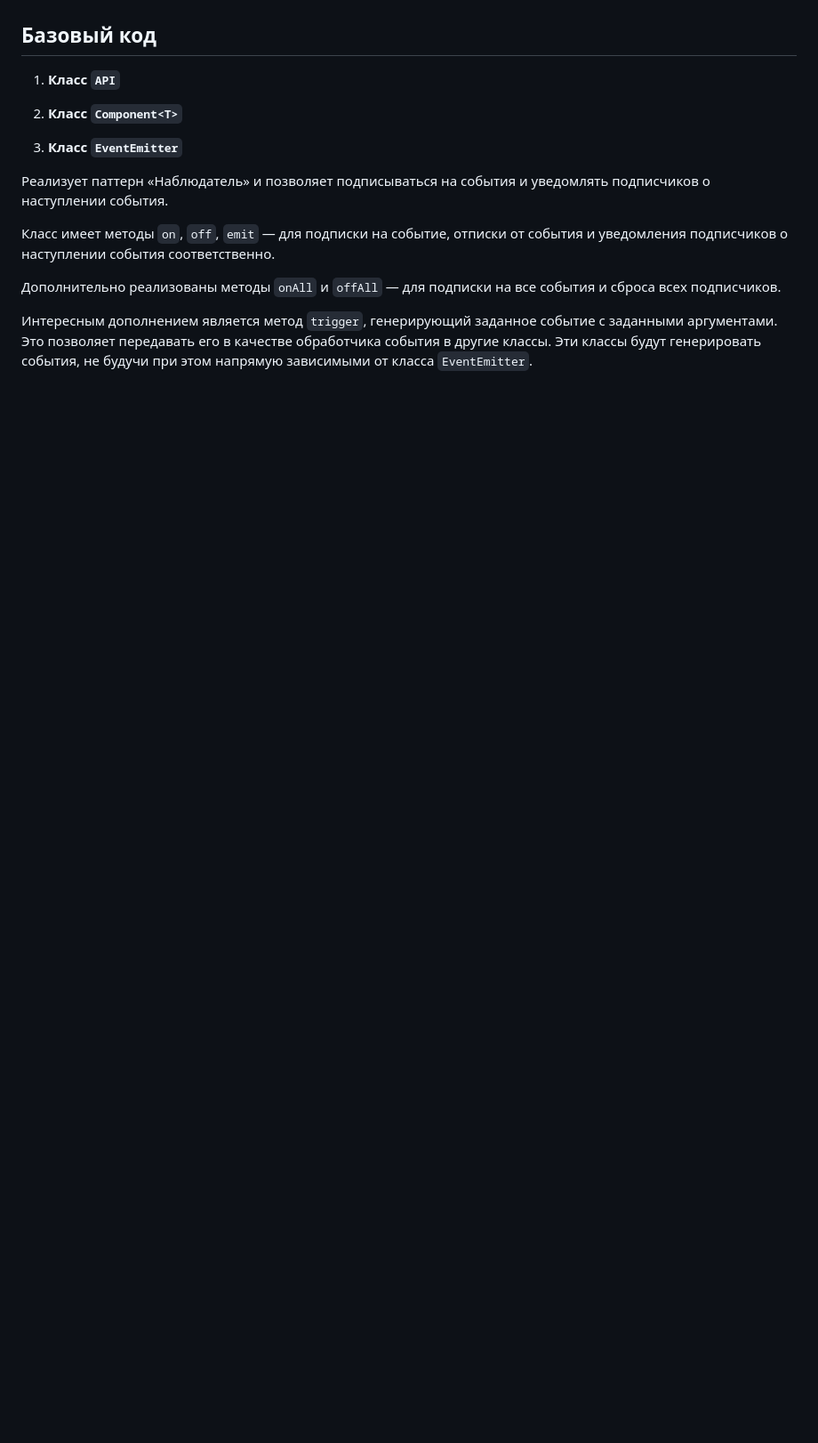
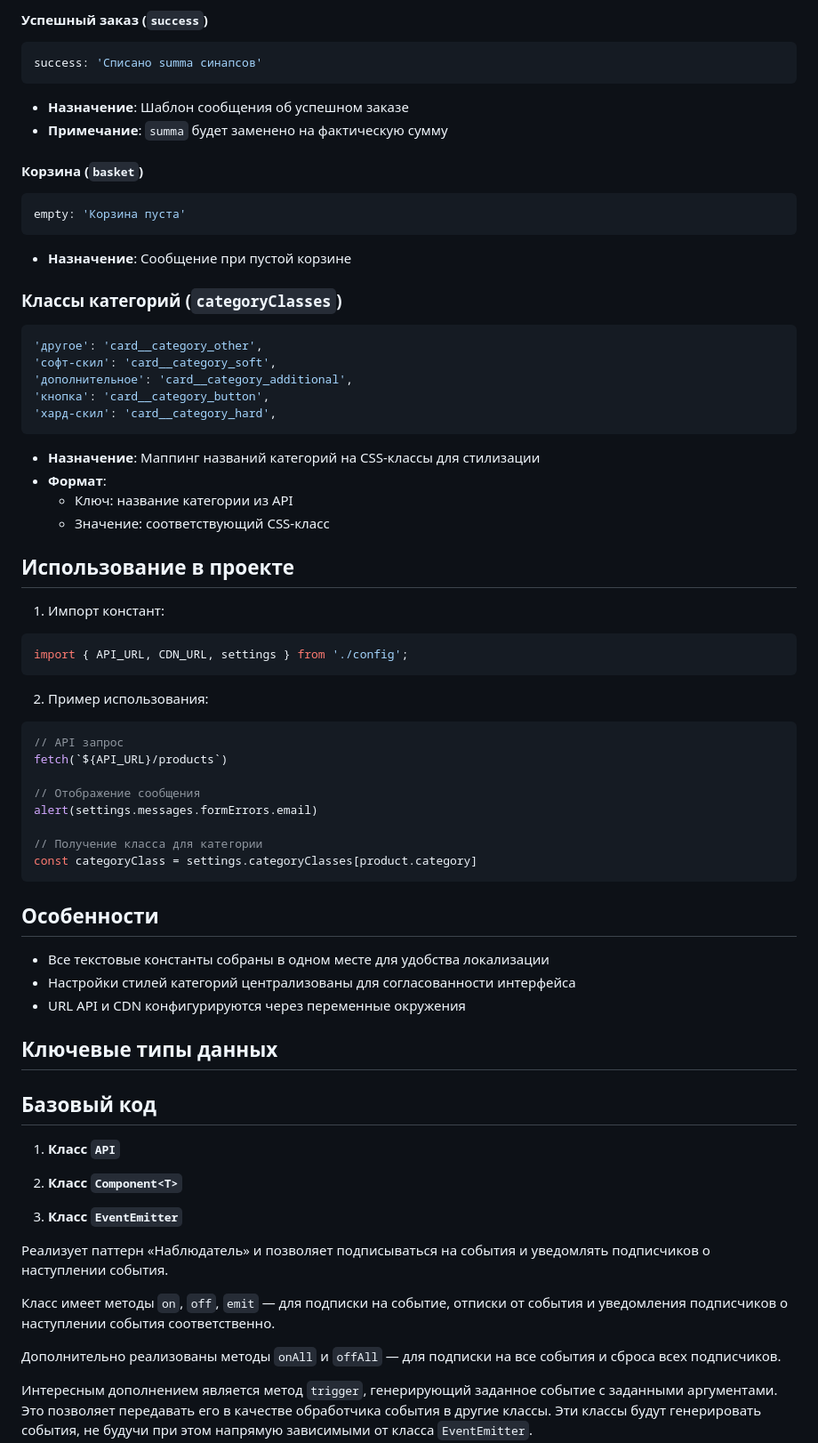
Before and after one commit to asprokofyev/web-larek-frontend, a Markdown page: README.md, the part around the change printed below. Shown: that part at 89% size. Rendered like a GitHub page; blank space fills up the shorter version.

````diff
--- a/README.md
+++ b/README.md
@@ -61,3 +114,54 @@ yarn build
+#### Успешный заказ (`success`)
+```typescript
+success: 'Списано summa синапсов'
+```
+- **Назначение**: Шаблон сообщения об успешном заказе
+- **Примечание**: `summa` будет заменено на фактическую сумму
+
+#### Корзина (`basket`)
+```typescript
+empty: 'Корзина пуста'
+```
+- **Назначение**: Сообщение при пустой корзине
+
+### Классы категорий (`categoryClasses`)
+```typescript
+'другое': 'card__category_other',
+'софт-скил': 'card__category_soft',
+'дополнительное': 'card__category_additional',
+'кнопка': 'card__category_button',
+'хард-скил': 'card__category_hard',
+```
+- **Назначение**: Маппинг названий категорий на CSS-классы для стилизации
+- **Формат**:
+  - Ключ: название категории из API
+  - Значение: соответствующий CSS-класс
+
+## Использование в проекте
+1. Импорт констант:
+```typescript
+import { API_URL, CDN_URL, settings } from './config';
+```
+
+2. Пример использования:
+```typescript
+// API запрос
+fetch(`${API_URL}/products`)
+
+// Отображение сообщения
+alert(settings.messages.formErrors.email)
+
+// Получение класса для категории
+const categoryClass = settings.categoryClasses[product.category]
+```
+
+## Особенности
+- Все текстовые константы собраны в одном месте для удобства локализации
+- Настройки стилей категорий централизованы для согласованности интерфейса
+- URL API и CDN конфигурируются через переменные окружения
+
+
+## Ключевые типы данных
 
 ## Базовый код
 
````
Also changed, not shown: other parts of README.md (+55 -120 lines).
